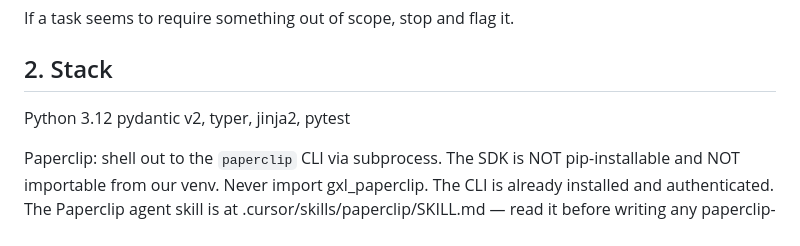
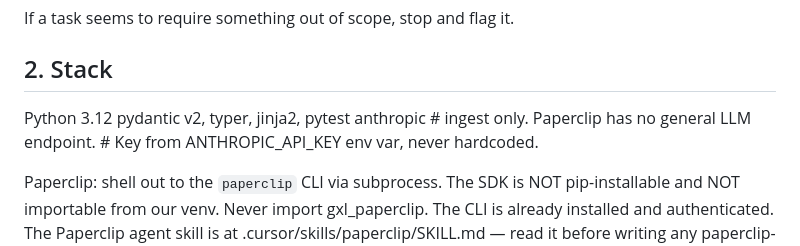
Before and after one commit to NicoleJiang133/InterdisciplinaryComm, a Markdown page: BUILD.md, the part around the change. Rendered like a GitHub page.

```diff
--- a/BUILD.md
+++ b/BUILD.md
@@ -44,6 +44,8 @@ If a task seems to require something out of scope, stop and flag it.
 
 Python 3.12
 pydantic v2, typer, jinja2, pytest
+anthropic  # ingest only. Paperclip has no general LLM endpoint.
+           # Key from ANTHROPIC_API_KEY env var, never hardcoded.
 
 Paperclip: shell out to the `paperclip` CLI via subprocess.
 The SDK is NOT pip-installable and NOT importable from our venv.
```
Also changed, not shown: NOTES.md (+39 -7 lines).
